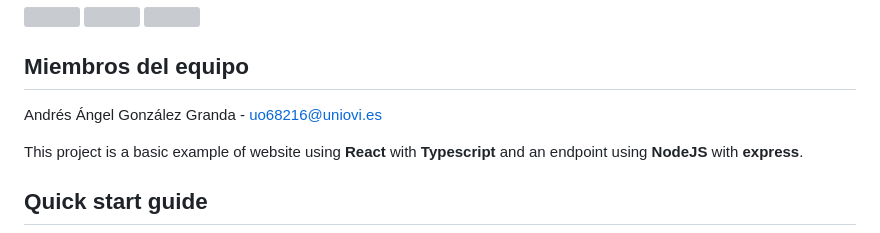
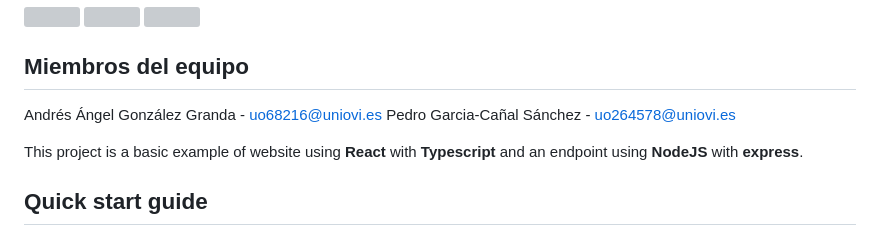
Before and after one commit to Arquisoft/lomap_es1a, a Markdown page: README.md, the part around the change. GitHub-like rendering; grey boxes are pictures that could not be loaded.

Commit message:
Añadido nombre al readme.md

```diff
--- a/README.md
+++ b/README.md
@@ -12,6 +12,7 @@
 
 ## Miembros del equipo
 Andrés Ángel González Granda - uo68216@uniovi.es
+Pedro Garcia-Cañal Sánchez - uo264578@uniovi.es
 
 This project is a basic example of website using **React** with **Typescript** and an endpoint using **NodeJS** with **express**.
 
```
